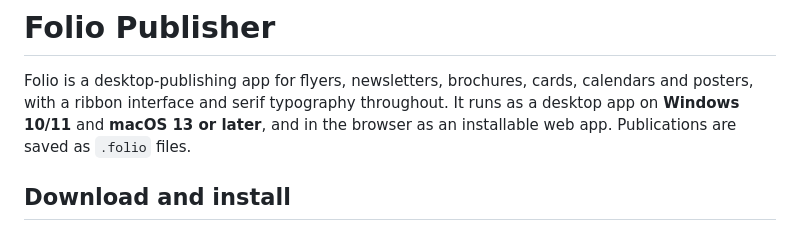
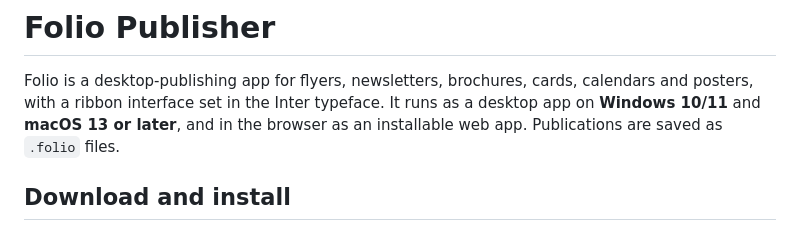
Before and after one commit to AIWebz/Publisher, a Markdown page: README.md, the part around the change. Drawn GitHub-style.

Commit message:
README: describe the Inter interface font
Co-Authored-By: Claude Opus 5.5 <noreply@anthropic.com>
Claude-Session: https://claude.ai/code/session_014W46u94hwPpbphojr2wEko

```diff
--- a/README.md
+++ b/README.md
@@ -1,7 +1,7 @@
 # Folio Publisher
 
 Folio is a desktop-publishing app for flyers, newsletters, brochures, cards, calendars and posters, with
-a ribbon interface and serif typography throughout. It runs as a desktop app on **Windows 10/11** and
+a ribbon interface set in the Inter typeface. It runs as a desktop app on **Windows 10/11** and
 **macOS 13 or later**, and in the browser as an installable web app. Publications are saved as
 `.folio` files.
 
```
